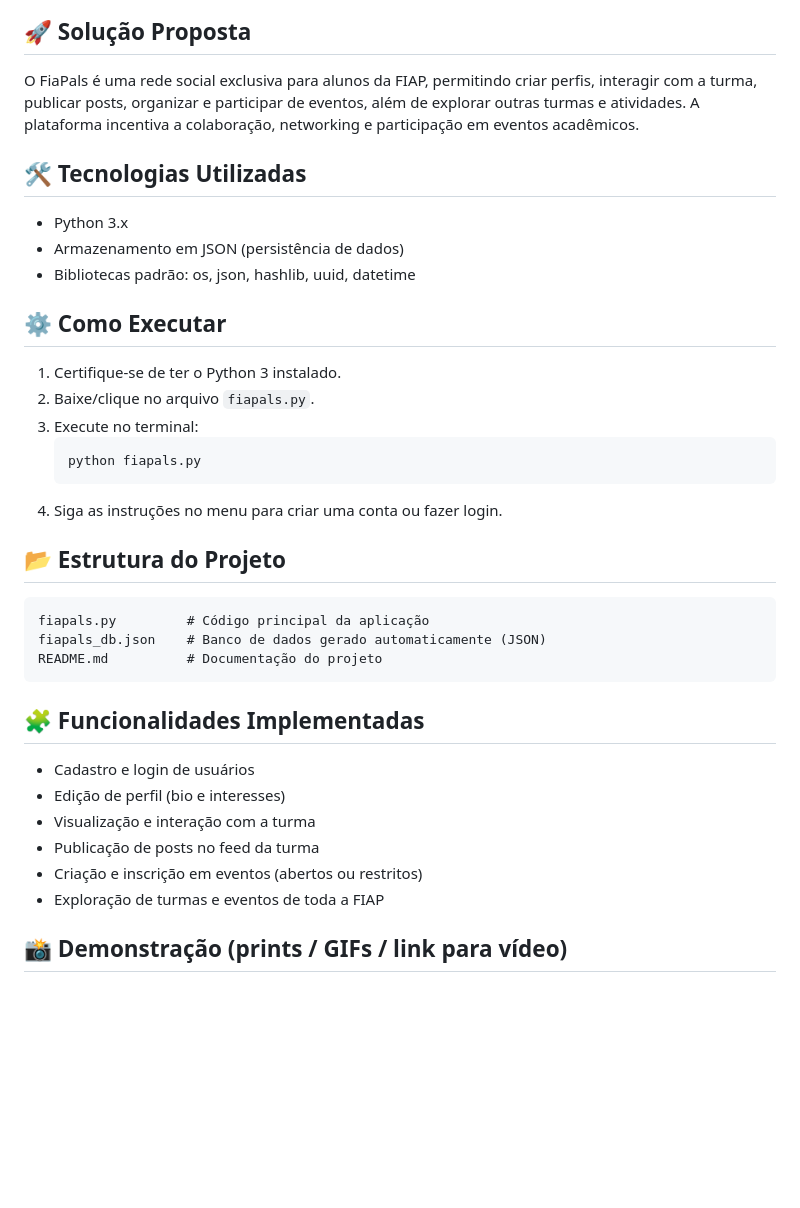
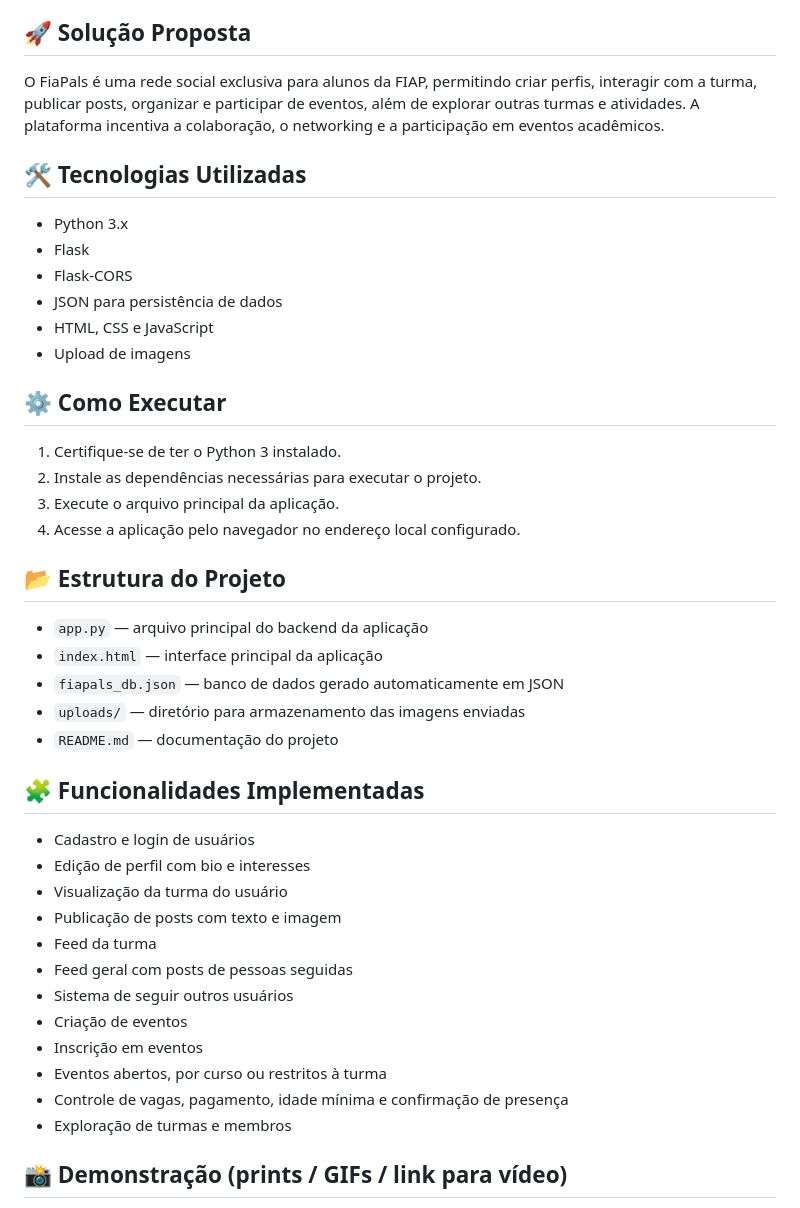
Before and after one commit to Ronaldovels/ES-CP1-3ECR, a Markdown page: README.md, the part around one of its changes. Rendered like a GitHub page; blank space fills up the shorter version.

````diff
--- a/README.md
+++ b/README.md
@@ -4,36 +4,42 @@
 Muitos alunos da FIAP sentem dificuldade em se conectar com colegas de curso, compartilhar interesses, organizar eventos e participar ativamente da vida acadêmica. A ausência de uma rede social interna limita a integração e o engajamento entre os estudantes.
 
 ## 🚀 Solução Proposta
-O FiaPals é uma rede social exclusiva para alunos da FIAP, permitindo criar perfis, interagir com a turma, publicar posts, organizar e participar de eventos, além de explorar outras turmas e atividades. A plataforma incentiva a colaboração, networking e participação em eventos acadêmicos.
+O FiaPals é uma rede social exclusiva para alunos da FIAP, permitindo criar perfis, interagir com a turma, publicar posts, organizar e participar de eventos, além de explorar outras turmas e atividades. A plataforma incentiva a colaboração, o networking e a participação em eventos acadêmicos.
 
 ## 🛠️ Tecnologias Utilizadas
 - Python 3.x
-- Armazenamento em JSON (persistência de dados)
-- Bibliotecas padrão: os, json, hashlib, uuid, datetime
+- Flask
+- Flask-CORS
+- JSON para persistência de dados
+- HTML, CSS e JavaScript
+- Upload de imagens
 
 ## ⚙️ Como Executar
 1. Certifique-se de ter o Python 3 instalado.
-2. Baixe/clique no arquivo `fiapals.py`.
-3. Execute no terminal:
-	```
-	python fiapals.py
-	```
-4. Siga as instruções no menu para criar uma conta ou fazer login.
+2. Instale as dependências necessárias para executar o projeto.
+3. Execute o arquivo principal da aplicação.
+4. Acesse a aplicação pelo navegador no endereço local configurado.
 
 ## 📂 Estrutura do Projeto
-```
-fiapals.py         # Código principal da aplicação
-fiapals_db.json    # Banco de dados gerado automaticamente (JSON)
-README.md          # Documentação do projeto
-```
+- `app.py` — arquivo principal do backend da aplicação
+- `index.html` — interface principal da aplicação
+- `fiapals_db.json` — banco de dados gerado automaticamente em JSON
+- `uploads/` — diretório para armazenamento das imagens enviadas
+- `README.md` — documentação do projeto
 
 ## 🧩 Funcionalidades Implementadas
 - Cadastro e login de usuários
-- Edição de perfil (bio e interesses)
-- Visualização e interação com a turma
-- Publicação de posts no feed da turma
-- Criação e inscrição em eventos (abertos ou restritos)
-- Exploração de turmas e eventos de toda a FIAP
+- Edição de perfil com bio e interesses
+- Visualização da turma do usuário
+- Publicação de posts com texto e imagem
+- Feed da turma
+- Feed geral com posts de pessoas seguidas
+- Sistema de seguir outros usuários
+- Criação de eventos
+- Inscrição em eventos
+- Eventos abertos, por curso ou restritos à turma
+- Controle de vagas, pagamento, idade mínima e confirmação de presença
+- Exploração de turmas e membros
 
 ## 📸 Demonstração (prints / GIFs / link para vídeo)
 
````
Also changed, not shown: other parts of README.md (+5 -10 lines).
